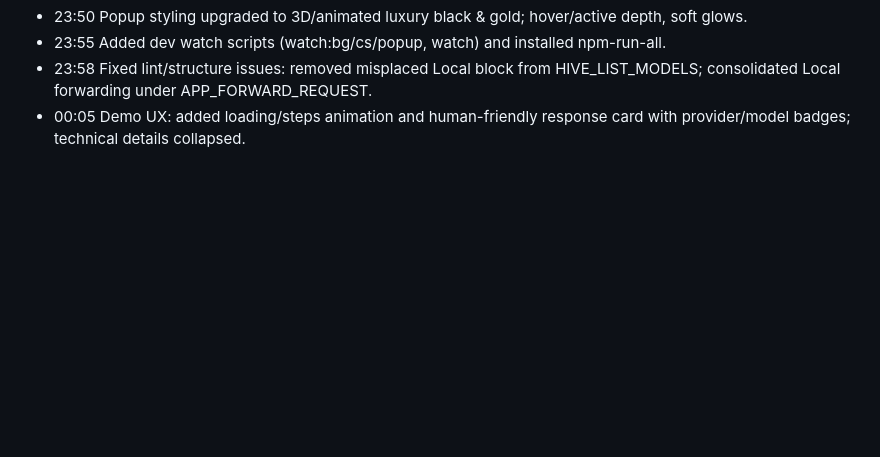
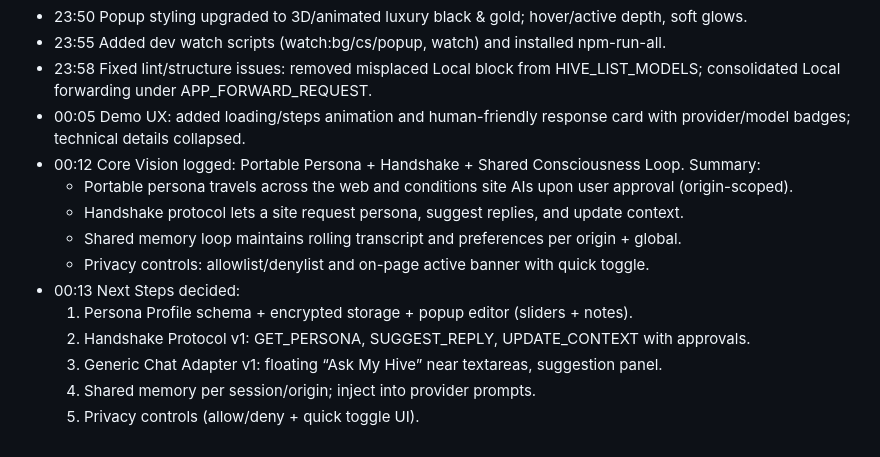
Before and after one commit to mromk94/Hive_Container, a Markdown page: logs.md, the part around the change. Rendered like a GitHub page; blank space fills up the shorter version.

```diff
--- a/logs.md
+++ b/logs.md
@@ -75,3 +75,14 @@
  - 23:55 Added dev watch scripts (watch:bg/cs/popup, watch) and installed npm-run-all.
  - 23:58 Fixed lint/structure issues: removed misplaced Local block from HIVE_LIST_MODELS; consolidated Local forwarding under APP_FORWARD_REQUEST.
  - 00:05 Demo UX: added loading/steps animation and human-friendly response card with provider/model badges; technical details collapsed.
+ - 00:12 Core Vision logged: Portable Persona + Handshake + Shared Consciousness Loop. Summary:
+   - Portable persona travels across the web and conditions site AIs upon user approval (origin-scoped).
+   - Handshake protocol lets a site request persona, suggest replies, and update context.
+   - Shared memory loop maintains rolling transcript and preferences per origin + global.
+   - Privacy controls: allowlist/denylist and on-page active banner with quick toggle.
+ - 00:13 Next Steps decided:
+   1) Persona Profile schema + encrypted storage + popup editor (sliders + notes).
+   2) Handshake Protocol v1: GET_PERSONA, SUGGEST_REPLY, UPDATE_CONTEXT with approvals.
+   3) Generic Chat Adapter v1: floating “Ask My Hive” near textareas, suggestion panel.
+   4) Shared memory per session/origin; inject into provider prompts.
+   5) Privacy controls (allow/deny + quick toggle UI).
```
Also changed, not shown: hive-extension/README.md (+13 -0 lines).
